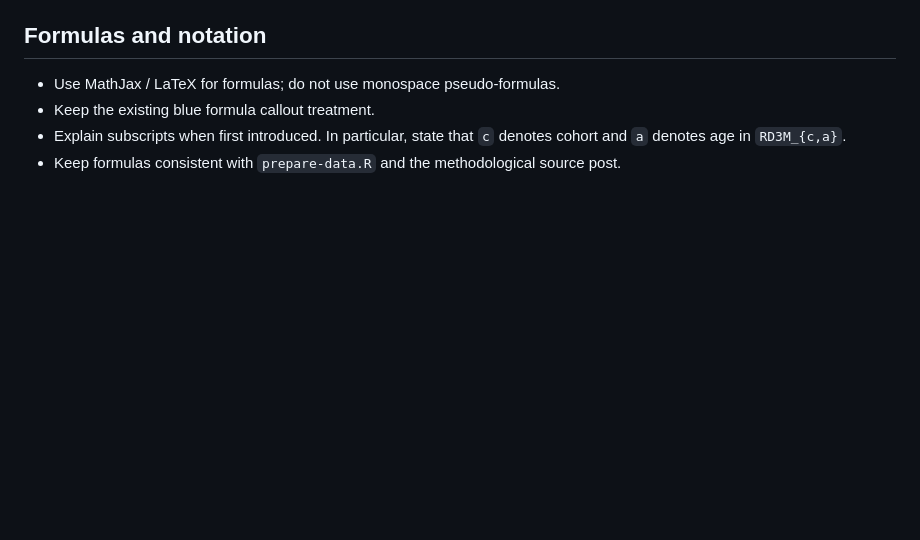
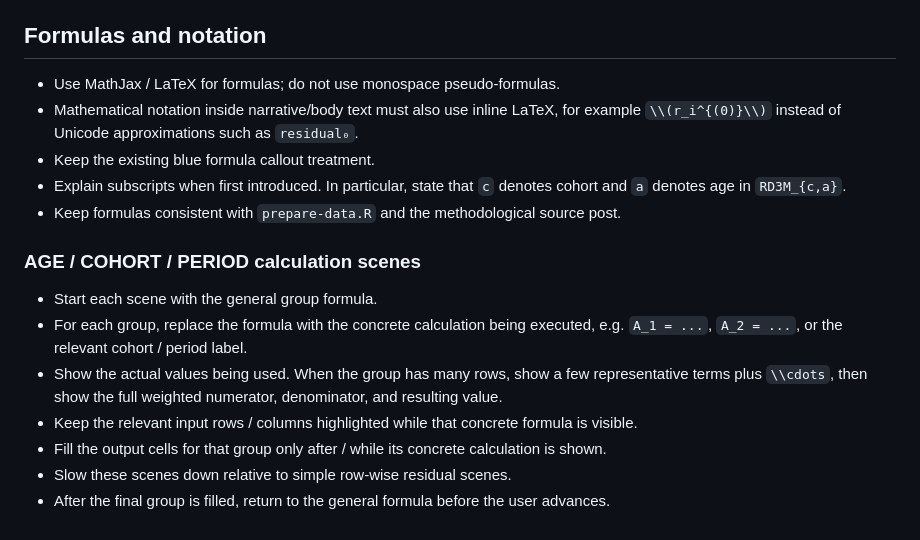
Before and after one commit to jbkunst/visual-data-sketches, a Markdown page: rd3m-apc/AGENTS.md, the part around the change. Rendered like a GitHub page; blank space fills up the shorter version.

Commit message:
Document dynamic APC formula animation rules

```diff
--- a/rd3m-apc/AGENTS.md
+++ b/rd3m-apc/AGENTS.md
@@ -63,6 +63,17 @@ Examples:
 ## Formulas and notation
 
 - Use MathJax / LaTeX for formulas; do not use monospace pseudo-formulas.
+- Mathematical notation inside narrative/body text must also use inline LaTeX, for example `\\(r_i^{(0)}\\)` instead of Unicode approximations such as `residual₀`.
 - Keep the existing blue formula callout treatment.
 - Explain subscripts when first introduced. In particular, state that `c` denotes cohort and `a` denotes age in `RD3M_{c,a}`.
 - Keep formulas consistent with `prepare-data.R` and the methodological source post.
+
+### AGE / COHORT / PERIOD calculation scenes
+
+- Start each scene with the general group formula.
+- For each group, replace the formula with the concrete calculation being executed, e.g. `A_1 = ...`, `A_2 = ...`, or the relevant cohort / period label.
+- Show the actual values being used. When the group has many rows, show a few representative terms plus `\\cdots`, then show the full weighted numerator, denominator, and resulting value.
+- Keep the relevant input rows / columns highlighted while that concrete formula is visible.
+- Fill the output cells for that group only after / while its concrete calculation is shown.
+- Slow these scenes down relative to simple row-wise residual scenes.
+- After the final group is filled, return to the general formula before the user advances.
```
